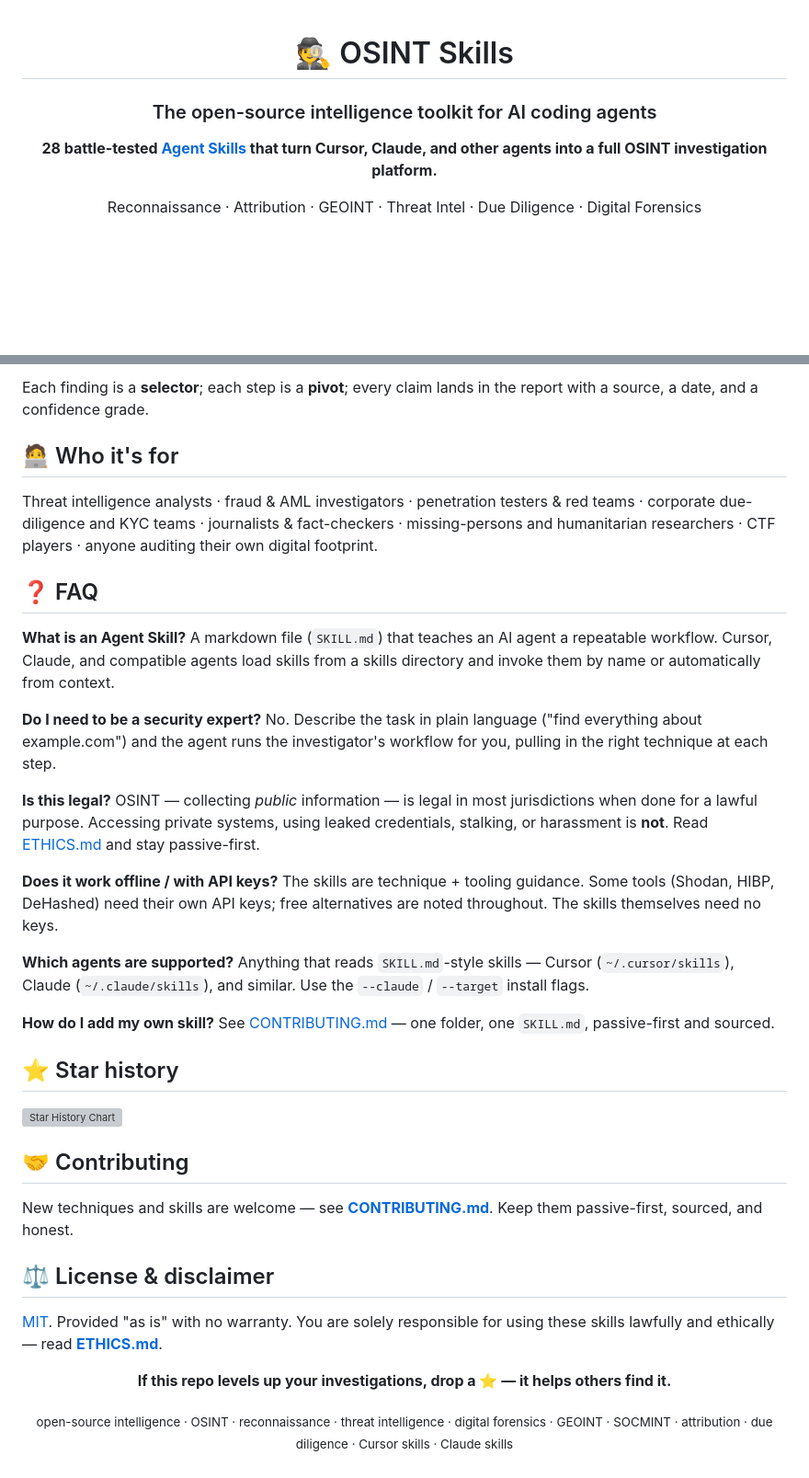
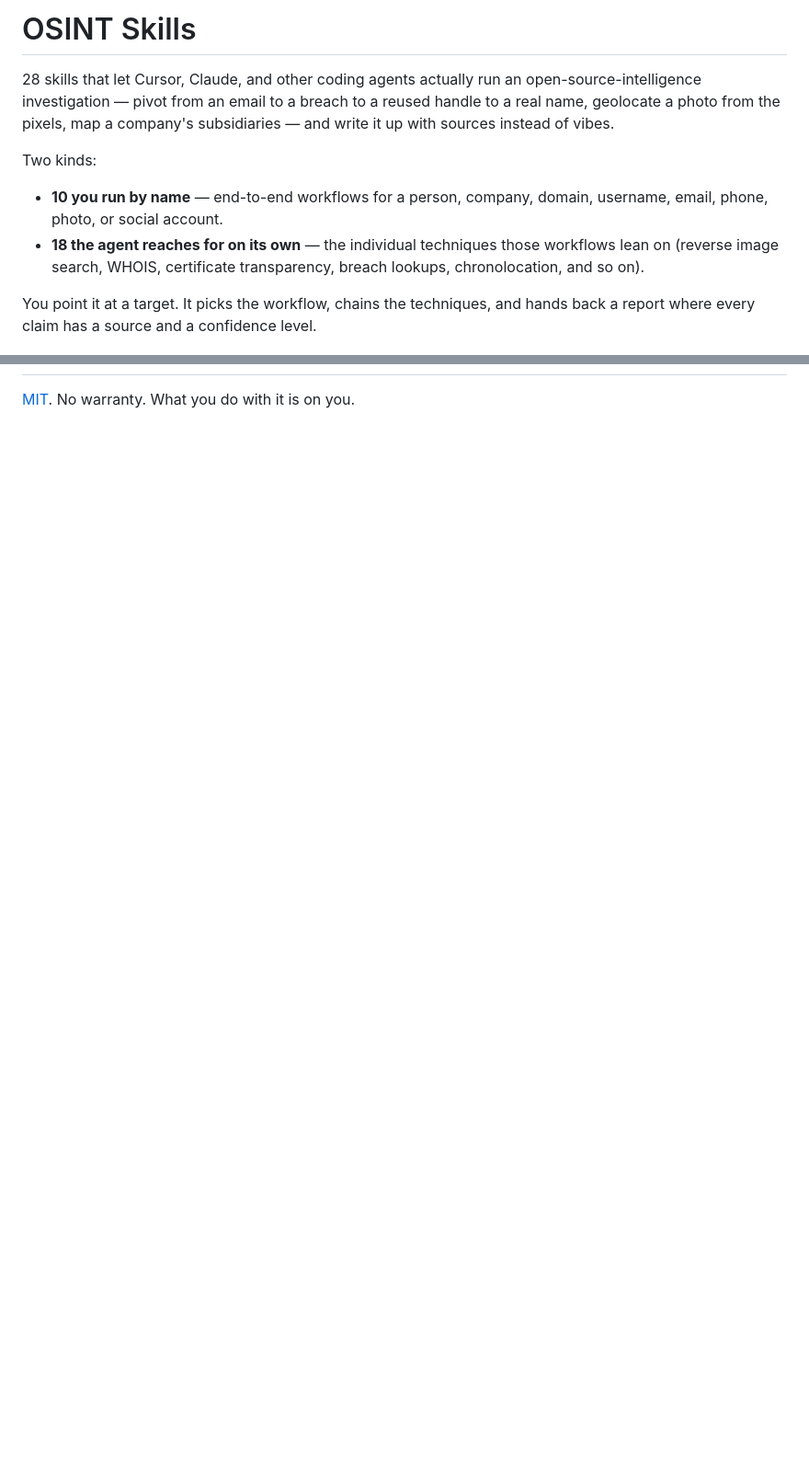
Before and after one commit to useosint/osint-skills, a Markdown page: README.md, 2 parts joined by grey strips. Shown at 92% size. Drawn GitHub-style; blank space fills up the shorter version; grey boxes are pictures that could not be loaded.

```diff
--- a/README.md
+++ b/README.md
@@ -1,10 +1,18 @@
-<div align="center">
+# OSINT Skills
 
-# 🕵️ OSINT Skills
+28 skills that let Cursor, Claude, and other coding agents actually run an
+open-source-intelligence investigation — pivot from an email to a breach to a
+reused handle to a real name, geolocate a photo from the pixels, map a
+company's subsidiaries — and write it up with sources instead of vibes.
 
-### The open-source intelligence toolkit for AI coding agents
+Two kinds:
 
-**28 battle-tested [Agent Skills](https://docs.cursor.com/) that turn Cursor, Claude, and other agents into a full OSINT investigation platform.**
+- **10 you run by name** — end-to-end workflows for a person, company, domain,
+  username, email, phone, photo, or social account.
+- **18 the agent reaches for on its own** — the individual techniques those
+  workflows lean on (reverse image search, WHOIS, certificate transparency,
+  breach lookups, chronolocation, and so on).
 
-Reconnaissance · Attribution · GEOINT · Threat Intel · Due Diligence · Digital Forensics
+You point it at a target. It picks the workflow, chains the techniques, and
+hands back a report where every claim has a source and a confidence level.
 
@@ -152,58 +122,2 @@ Focused reconnaissance techniques with real tools, commands, and sources.
 
-Each finding is a **selector**; each step is a **pivot**; every claim lands in
-the report with a source, a date, and a confidence grade.
-
-## 🧑‍💻 Who it's for
-
-Threat intelligence analysts · fraud & AML investigators · penetration testers &
-red teams · corporate due-diligence and KYC teams · journalists & fact-checkers ·
-missing-persons and humanitarian researchers · CTF players · anyone auditing
-their own digital footprint.
-
-## ❓ FAQ
-
-**What is an Agent Skill?** A markdown file (`SKILL.md`) that teaches an AI
-agent a repeatable workflow. Cursor, Claude, and compatible agents load skills
-from a skills directory and invoke them by name or automatically from context.
-
-**Do I need to be a security expert?** No. Describe the task in plain language
-("find everything about example.com") and the agent runs the investigator's
-workflow for you, pulling in the right technique at each step.
-
-**Is this legal?** OSINT — collecting *public* information — is legal in most
-jurisdictions when done for a lawful purpose. Accessing private systems, using
-leaked credentials, stalking, or harassment is **not**. Read [ETHICS.md](ETHICS.md)
-and stay passive-first.
-
-**Does it work offline / with API keys?** The skills are technique + tooling
-guidance. Some tools (Shodan, HIBP, DeHashed) need their own API keys; free
-alternatives are noted throughout. The skills themselves need no keys.
-
-**Which agents are supported?** Anything that reads `SKILL.md`-style skills —
-Cursor (`~/.cursor/skills`), Claude (`~/.claude/skills`), and similar. Use the
-`--claude` / `--target` install flags.
-
-**How do I add my own skill?** See [CONTRIBUTING.md](CONTRIBUTING.md) — one
-folder, one `SKILL.md`, passive-first and sourced.
-
-## ⭐ Star history
-
-[![Star History Chart](https://api.star-history.com/svg?repos=useosint/osint-skills&type=Date)](https://star-history.com/#useosint/osint-skills&Date)
-
-## 🤝 Contributing
-
-New techniques and skills are welcome — see **[CONTRIBUTING.md](CONTRIBUTING.md)**.
-Keep them passive-first, sourced, and honest.
-
-## ⚖️ License & disclaimer
-
-[MIT](LICENSE). Provided "as is" with no warranty. You are solely responsible for
-using these skills lawfully and ethically — read **[ETHICS.md](ETHICS.md)**.
-
-<div align="center">
-
-**If this repo levels up your investigations, drop a ⭐ — it helps others find it.**
-
-<sub>open-source intelligence · OSINT · reconnaissance · threat intelligence · digital forensics · GEOINT · SOCMINT · attribution · due diligence · Cursor skills · Claude skills</sub>
-
-</div>
+[MIT](LICENSE). No warranty. What you do with it is on you.
```
Also changed, not shown: other parts of README.md (+78 -116 lines).
